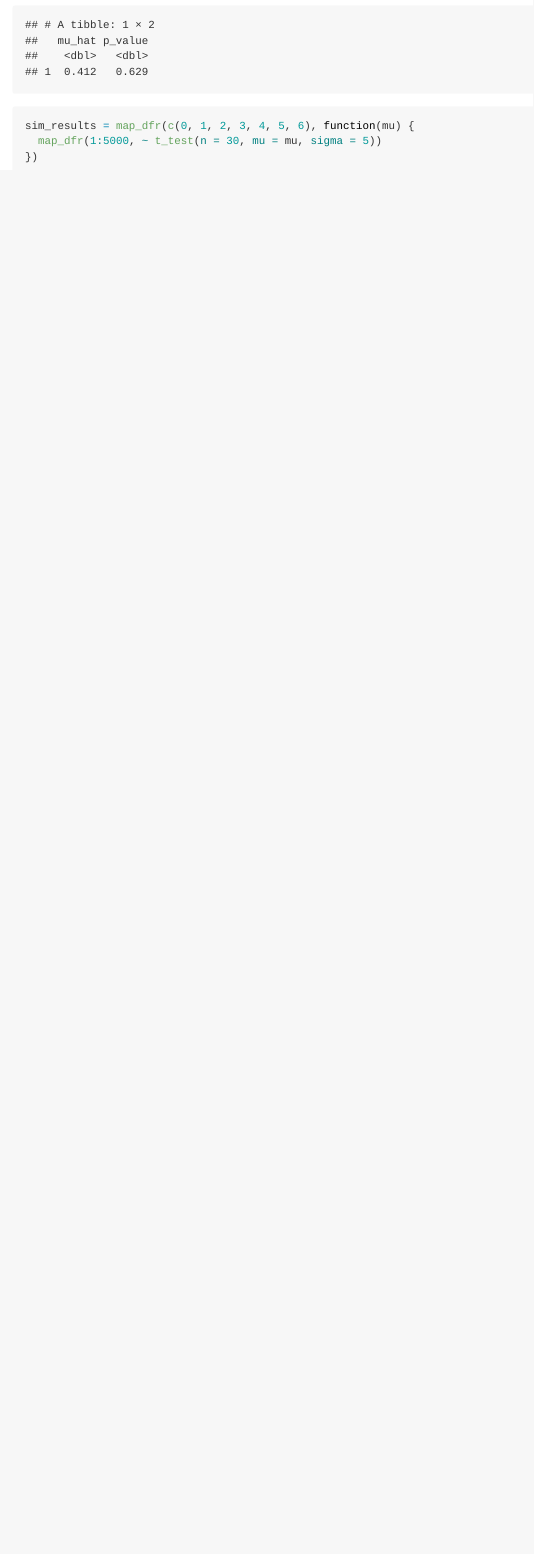
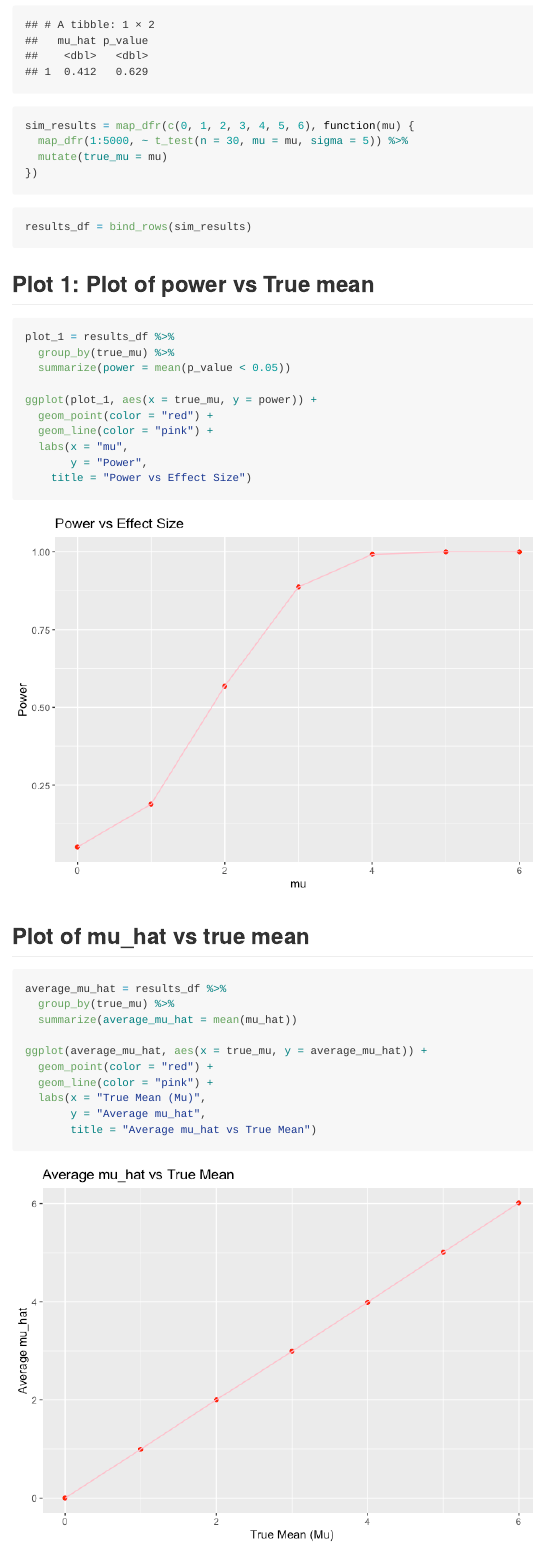
Before and after one commit to mnw2132/p8105_hw5_mnw2132, an R Markdown document (mnw2132_hw5.Rmd): the page in a window 1100 px wide, from 2890 px down. The pictures show the output file mnw2132_hw5.md that the author committed with the source, drawn offline in the style of GitHub; long lines of code are wrapped.

Commit message:
Create plots

````diff
--- a/mnw2132_hw5.Rmd
+++ b/mnw2132_hw5.Rmd
@@ -72,6 +72,44 @@ t_test(30)
 
 ```{r}
 sim_results = map_dfr(c(0, 1, 2, 3, 4, 5, 6), function(mu) {
-  map_dfr(1:5000, ~ t_test(n = 30, mu = mu, sigma = 5))
+  map_dfr(1:5000, ~ t_test(n = 30, mu = mu, sigma = 5)) %>%
+  mutate(true_mu = mu)
 })
 ```
+
+```{r}
+results_df = bind_rows(sim_results)
+```
+
+## Plot 1: Plot of power vs True mean
+```{r}
+plot_1 = results_df %>%
+  group_by(true_mu) %>%
+  summarize(power = mean(p_value < 0.05))
+
+ggplot(plot_1, aes(x = true_mu, y = power)) +
+  geom_point(color = "red") +
+  geom_line(color = "pink") +
+  labs(x = "mu",
+       y = "Power",
+    title = "Power vs Effect Size")
+```
+
+## Plot of mu_hat vs true mean
+```{r}
+average_mu_hat = results_df %>%
+  group_by(true_mu) %>%
+  summarize(average_mu_hat = mean(mu_hat))
+
+ggplot(average_mu_hat, aes(x = true_mu, y = average_mu_hat)) +
+  geom_point(color = "red") +
+  geom_line(color = "pink") +
+  labs(x = "True Mean (Mu)",
+       y = "Average mu_hat",
+       title = "Average mu_hat vs True Mean")
+```
+
+
+```{r}
+
+```
````
Also changed, not shown: mnw2132_hw5.md, mnw2132_hw5_files/figure-gfm/unnamed-chunk-3-1.png, mnw2132_hw5_files/figure-gfm/unnamed-chunk-7-1.png (added), mnw2132_hw5_files/figure-gfm/unnamed-chunk-8-1.png (added).
